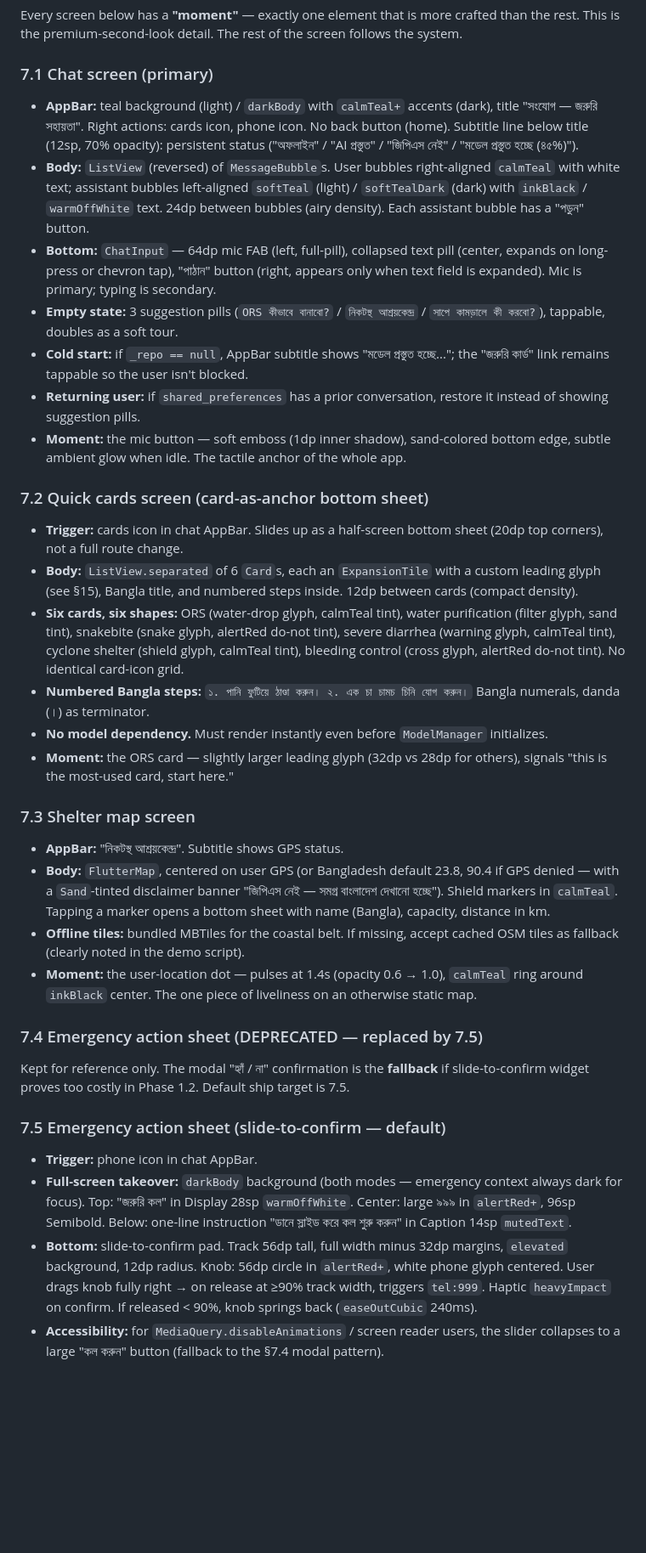
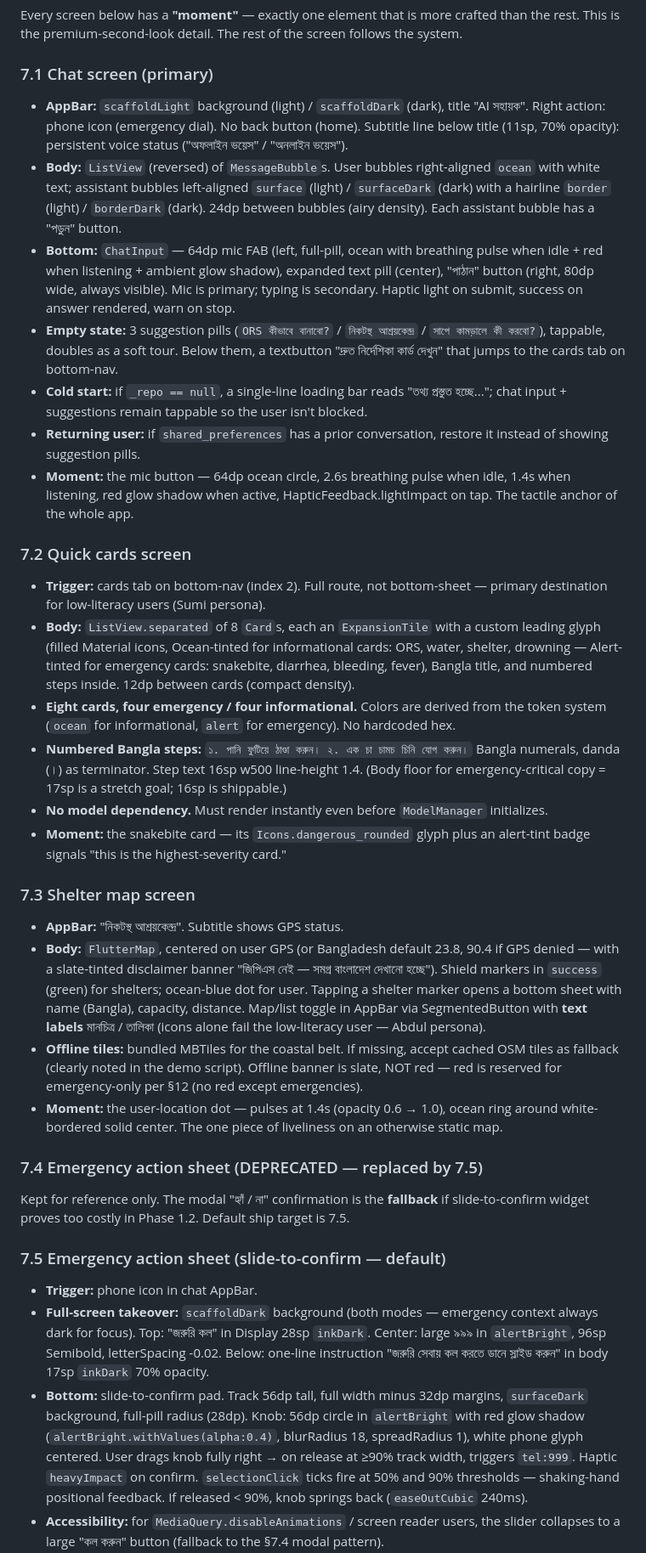
Before and after one commit to Ahnaf181419/shongjog, a Markdown page: docs/design.md, the part around one of its changes. Shown at 85% size. Rendered like a GitHub page; blank space fills up the shorter version.

```diff
--- a/docs/design.md
+++ b/docs/design.md
@@ -325,52 +348,59 @@ Every screen below has a **"moment"** — exactly one element that is more craft
 rest. This is the premium-second-look detail. The rest of the screen follows the system.
 
 ### 7.1 Chat screen (primary)
-- **AppBar:** teal background (light) / `darkBody` with `calmTeal+` accents (dark), title
-  "সংযোগ — জরুরি সহায়তা". Right actions: cards icon, phone icon. No back button (home).
-  Subtitle line below title (12sp, 70% opacity): persistent status ("অফলাইন" /
-  "AI প্রস্তুত" / "জিপিএস নেই" / "মডেল প্রস্তুত হচ্ছে (৪৫%)").
-- **Body:** `ListView` (reversed) of `MessageBubble`s. User bubbles right-aligned `calmTeal`
-  with white text; assistant bubbles left-aligned `softTeal` (light) / `softTealDark` (dark)
-  with `inkBlack` / `warmOffWhite` text. 24dp between bubbles (airy density). Each
-  assistant bubble has a "পড়ুন" button.
-- **Bottom:** `ChatInput` — 64dp mic FAB (left, full-pill), collapsed text pill (center,
-  expands on long-press or chevron tap), "পাঠান" button (right, appears only when text
-  field is expanded). Mic is primary; typing is secondary.
+- **AppBar:** `scaffoldLight` background (light) / `scaffoldDark` (dark), title
+  "AI সহায়ক". Right action: phone icon (emergency dial). No back button (home).
+  Subtitle line below title (11sp, 70% opacity): persistent voice status
+  ("অফলাইন ভয়েস" / "অনলাইন ভয়েস").
+- **Body:** `ListView` (reversed) of `MessageBubble`s. User bubbles right-aligned `ocean`
+  with white text; assistant bubbles left-aligned `surface` (light) / `surfaceDark`
+  (dark) with a hairline `border` (light) / `borderDark` (dark). 24dp between bubbles
+  (airy density). Each assistant bubble has a "পড়ুন" button.
+- **Bottom:** `ChatInput` — 64dp mic FAB (left, full-pill, ocean with breathing
+  pulse when idle + red when listening + ambient glow shadow), expanded text pill
+  (center), "পাঠান" button (right, 80dp wide, always visible). Mic is primary; typing
+  is secondary. Haptic light on submit, success on answer rendered, warn on stop.
 - **Empty state:** 3 suggestion pills (`ORS কীভাবে বানাবো?` / `নিকটস্থ আশ্রয়কেন্দ্র` /
-  `সাপে কামড়ালে কী করবো?`), tappable, doubles as a soft tour.
-- **Cold start:** if `_repo == null`, AppBar subtitle shows "মডেল প্রস্তুত হচ্ছে...";
-  the "জরুরি কার্ড" link remains tappable so the user isn't blocked.
+  `সাপে কামড়ালে কী করবো?`), tappable, doubles as a soft tour. Below them, a
+  textbutton "দ্রুত নির্দেশিকা কার্ড দেখুন" that jumps to the cards tab on bottom-nav.
+- **Cold start:** if `_repo == null`, a single-line loading bar reads "তথ্য প্রস্তুত
+  হচ্ছে..."; chat input + suggestions remain tappable so the user isn't blocked.
 - **Returning user:** if `shared_preferences` has a prior conversation, restore it instead
   of showing suggestion pills.
-- **Moment:** the mic button — soft emboss (1dp inner shadow), sand-colored bottom edge,
-  subtle ambient glow when idle. The tactile anchor of the whole app.
+- **Moment:** the mic button — 64dp ocean circle, 2.6s breathing pulse when idle,
+  1.4s when listening, red glow shadow when active, HapticFeedback.lightImpact on tap.
+  The tactile anchor of the whole app.
 
-### 7.2 Quick cards screen (card-as-anchor bottom sheet)
-- **Trigger:** cards icon in chat AppBar. Slides up as a half-screen bottom sheet (20dp
-  top corners), not a full route change.
-- **Body:** `ListView.separated` of 6 `Card`s, each an `ExpansionTile` with a custom
-  leading glyph (see §15), Bangla title, and numbered steps inside. 12dp between cards
+### 7.2 Quick cards screen
+- **Trigger:** cards tab on bottom-nav (index 2). Full route, not bottom-sheet — primary
+  destination for low-literacy users (Sumi persona).
+- **Body:** `ListView.separated` of 8 `Card`s, each an `ExpansionTile` with a custom
+  leading glyph (filled Material icons, Ocean-tinted for informational cards: ORS,
+  water, shelter, drowning — Alert-tinted for emergency cards: snakebite, diarrhea,
+  bleeding, fever), Bangla title, and numbered steps inside. 12dp between cards
   (compact density).
-- **Six cards, six shapes:** ORS (water-drop glyph, calmTeal tint), water purification
-  (filter glyph, sand tint), snakebite (snake glyph, alertRed do-not tint), severe
-  diarrhea (warning glyph, calmTeal tint), cyclone shelter (shield glyph, calmTeal tint),
-  bleeding control (cross glyph, alertRed do-not tint). No identical card-icon grid.
+- **Eight cards, four emergency / four informational.** Colors are derived from the
+  token system (`ocean` for informational, `alert` for emergency). No hardcoded hex.
 - **Numbered Bangla steps:** `১. পানি ফুটিয়ে ঠাণ্ডা করুন। ২. এক চা চামচ চিনি যোগ করুন।`
-  Bangla numerals, danda (।) as terminator.
+  Bangla numerals, danda (।) as terminator. Step text 16sp w500 line-height 1.4.
+  (Body floor for emergency-critical copy = 17sp is a stretch goal; 16sp is shippable.)
 - **No model dependency.** Must render instantly even before `ModelManager` initializes.
-- **Moment:** the ORS card — slightly larger leading glyph (32dp vs 28dp for others),
-  signals "this is the most-used card, start here."
+- **Moment:** the snakebite card — its `Icons.dangerous_rounded` glyph plus an alert-tint
+  badge signals "this is the highest-severity card."
 
 ### 7.3 Shelter map screen
 - **AppBar:** "নিকটস্থ আশ্রয়কেন্দ্র". Subtitle shows GPS status.
 - **Body:** `FlutterMap`, centered on user GPS (or Bangladesh default 23.8, 90.4 if GPS
-  denied — with a `Sand`-tinted disclaimer banner "জিপিএস নেই — সমগ্র বাংলাদেশ দেখানো
-  হচ্ছে"). Shield markers in `calmTeal`. Tapping a marker opens a bottom sheet with name
-  (Bangla), capacity, distance in km.
+  denied — with a slate-tinted disclaimer banner "জিপিএস নেই — সমগ্র বাংলাদেশ দেখানো
+  হচ্ছে"). Shield markers in `success` (green) for shelters; ocean-blue dot for user.
+  Tapping a shelter marker opens a bottom sheet with name (Bangla), capacity, distance.
+  Map/list toggle in AppBar via SegmentedButton with **text labels** মানচিত্র / তালিকা
+  (icons alone fail the low-literacy user — Abdul persona).
 - **Offline tiles:** bundled MBTiles for the coastal belt. If missing, accept cached OSM
-  tiles as fallback (clearly noted in the demo script).
-- **Moment:** the user-location dot — pulses at 1.4s (opacity 0.6 → 1.0), `calmTeal` ring
-  around `inkBlack` center. The one piece of liveliness on an otherwise static map.
+  tiles as fallback (clearly noted in the demo script). Offline banner is slate, NOT
+  red — red is reserved for emergency-only per §12 (no red except emergencies).
+- **Moment:** the user-location dot — pulses at 1.4s (opacity 0.6 → 1.0), ocean ring
+  around white-bordered solid center. The one piece of liveliness on an otherwise static map.
 
 ### 7.4 Emergency action sheet (DEPRECATED — replaced by 7.5)
 Kept for reference only. The modal "হ্যাঁ / না" confirmation is the **fallback** if
@@ -378,14 +408,16 @@ slide-to-confirm widget proves too costly in Phase 1.2. Default ship target is 7
 
 ### 7.5 Emergency action sheet (slide-to-confirm — default)
 - **Trigger:** phone icon in chat AppBar.
-- **Full-screen takeover:** `darkBody` background (both modes — emergency context always
-  dark for focus). Top: "জরুরি কল" in Display 28sp `warmOffWhite`. Center: large ৯৯৯
-  in `alertRed+`, 96sp Semibold. Below: one-line instruction "ডানে স্লাইড করে কল
-  শুরু করুন" in Caption 14sp `mutedText`.
+- **Full-screen takeover:** `scaffoldDark` background (both modes — emergency context
+  always dark for focus). Top: "জরুরি কল" in Display 28sp `inkDark`. Center: large
+  ৯৯৯ in `alertBright`, 96sp Semibold, letterSpacing -0.02. Below: one-line instruction
+  "জরুরি সেবায় কল করতে ডানে স্লাইড করুন" in body 17sp `inkDark` 70% opacity.
 - **Bottom:** slide-to-confirm pad. Track 56dp tall, full width minus 32dp margins,
-  `elevated` background, 12dp radius. Knob: 56dp circle in `alertRed+`, white phone glyph
-  centered. User drags knob fully right → on release at ≥90% track width, triggers
-  `tel:999`. Haptic `heavyImpact` on confirm. If released < 90%, knob springs back
-  (`easeOutCubic` 240ms).
+  `surfaceDark` background, full-pill radius (28dp). Knob: 56dp circle in `alertBright`
+  with red glow shadow (`alertBright.withValues(alpha:0.4)`, blurRadius 18,
+  spreadRadius 1), white phone glyph centered. User drags knob fully right → on
+  release at ≥90% track width, triggers `tel:999`. Haptic `heavyImpact` on confirm.
+  `selectionClick` ticks fire at 50% and 90% thresholds — shaking-hand positional
+  feedback. If released < 90%, knob springs back (`easeOutCubic` 240ms).
 - **Accessibility:** for `MediaQuery.disableAnimations` / screen reader users, the slider
   collapses to a large "কল করুন" button (fallback to the §7.4 modal pattern).
```
Also changed, not shown: other parts of docs/design.md (+48 -23 lines).
